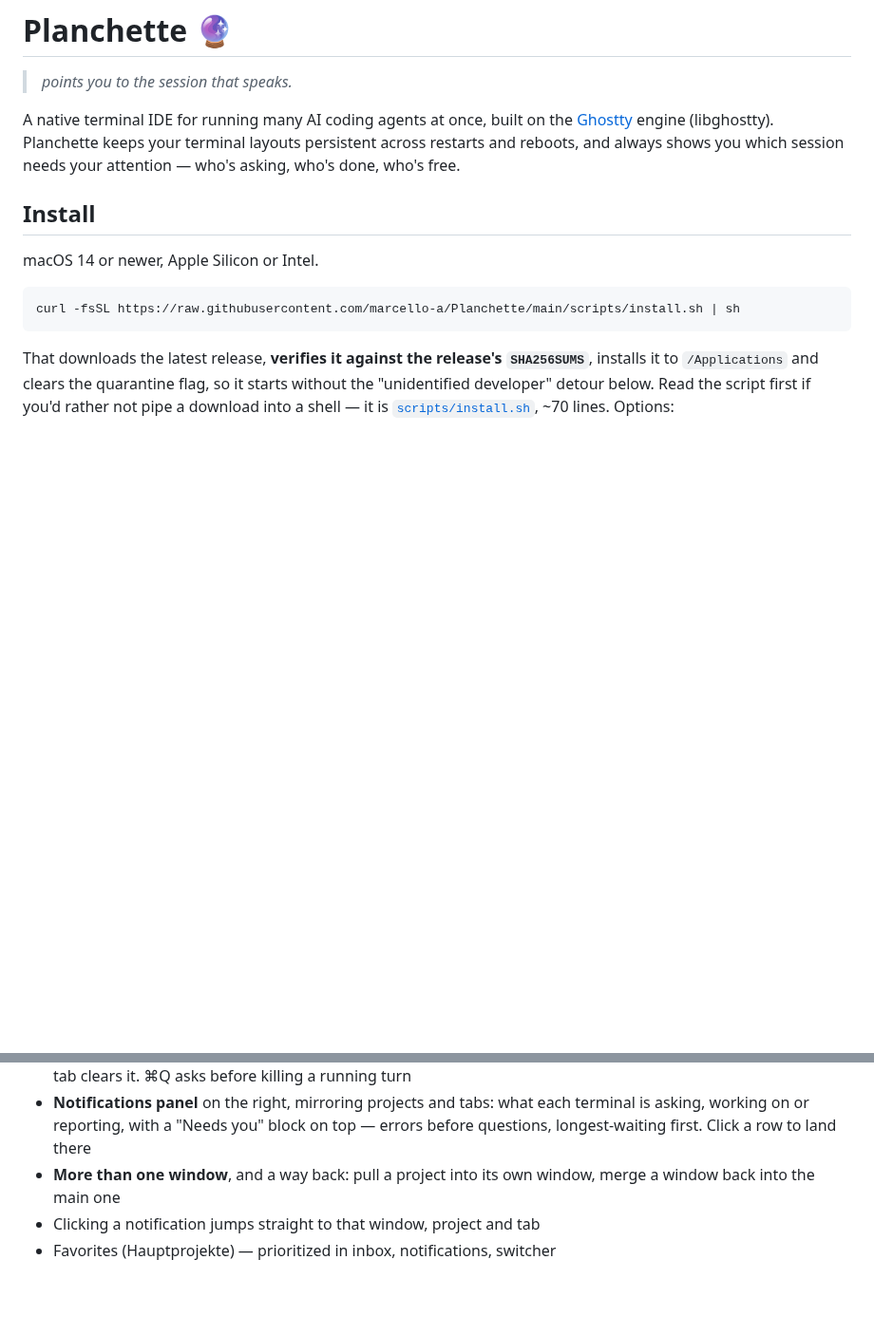
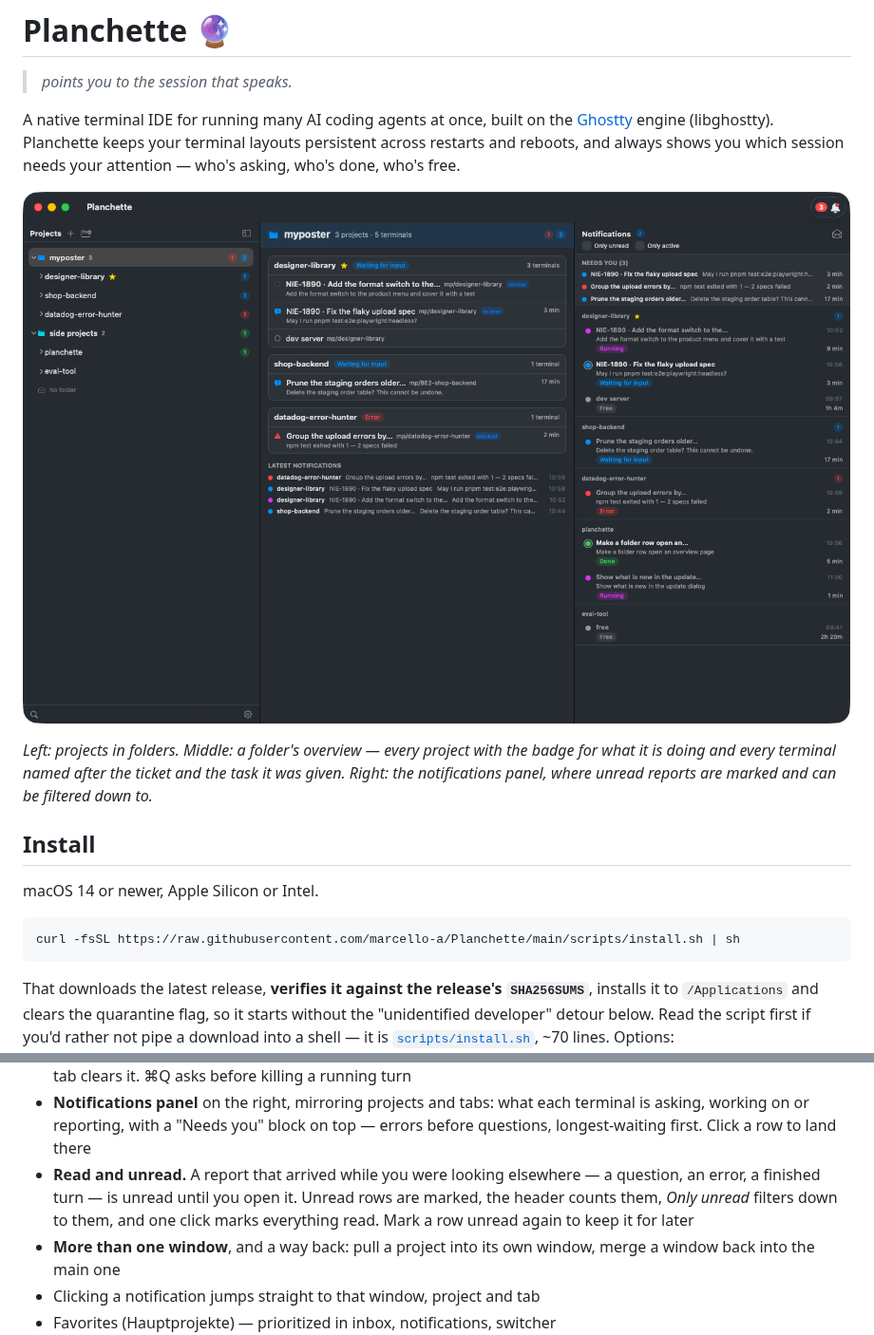
Before and after one commit to marcello-a/Planchette, a Markdown page: README.md, 2 parts joined by grey strips. Shown at 95% size. Rendered like a GitHub page; pictures changed too: docs/images/folder-overview.png (added); blank space fills up the shorter version.

```diff
--- a/README.md
+++ b/README.md
@@ -6,6 +6,15 @@ A native terminal IDE for running many AI coding agents at once, built on the
 [Ghostty](https://ghostty.org) engine (libghostty). Planchette keeps your
 terminal layouts persistent across restarts and reboots, and always shows you
 which session needs your attention — who's asking, who's done, who's free.
+
+![A folder's overview page: the projects inside it with what each one is doing,
+their terminals, and the folder's latest notifications — with the notifications
+panel on the right, unread first](docs/images/folder-overview.png)
+
+*Left: projects in folders. Middle: a folder's overview — every project with the
+badge for what it is doing and every terminal named after the ticket and the task
+it was given. Right: the notifications panel, where unread reports are marked and
+can be filtered down to.*
 
 ## Install
 
@@ -119,6 +128,10 @@ architecture and roadmap.
 - **Notifications panel** on the right, mirroring projects and tabs: what each
   terminal is asking, working on or reporting, with a "Needs you" block on top —
   errors before questions, longest-waiting first. Click a row to land there
+- **Read and unread.** A report that arrived while you were looking elsewhere — a
+  question, an error, a finished turn — is unread until you open it. Unread rows
+  are marked, the header counts them, *Only unread* filters down to them, and one
+  click marks everything read. Mark a row unread again to keep it for later
 - **More than one window**, and a way back: pull a project into its own window,
   merge a window back into the main one
 - Clicking a notification jumps straight to that window, project and tab
```
Also changed, not shown: AGENTS.md (+10 -0 lines), CHANGELOG.md (+21 -0 lines), 10 other files.
